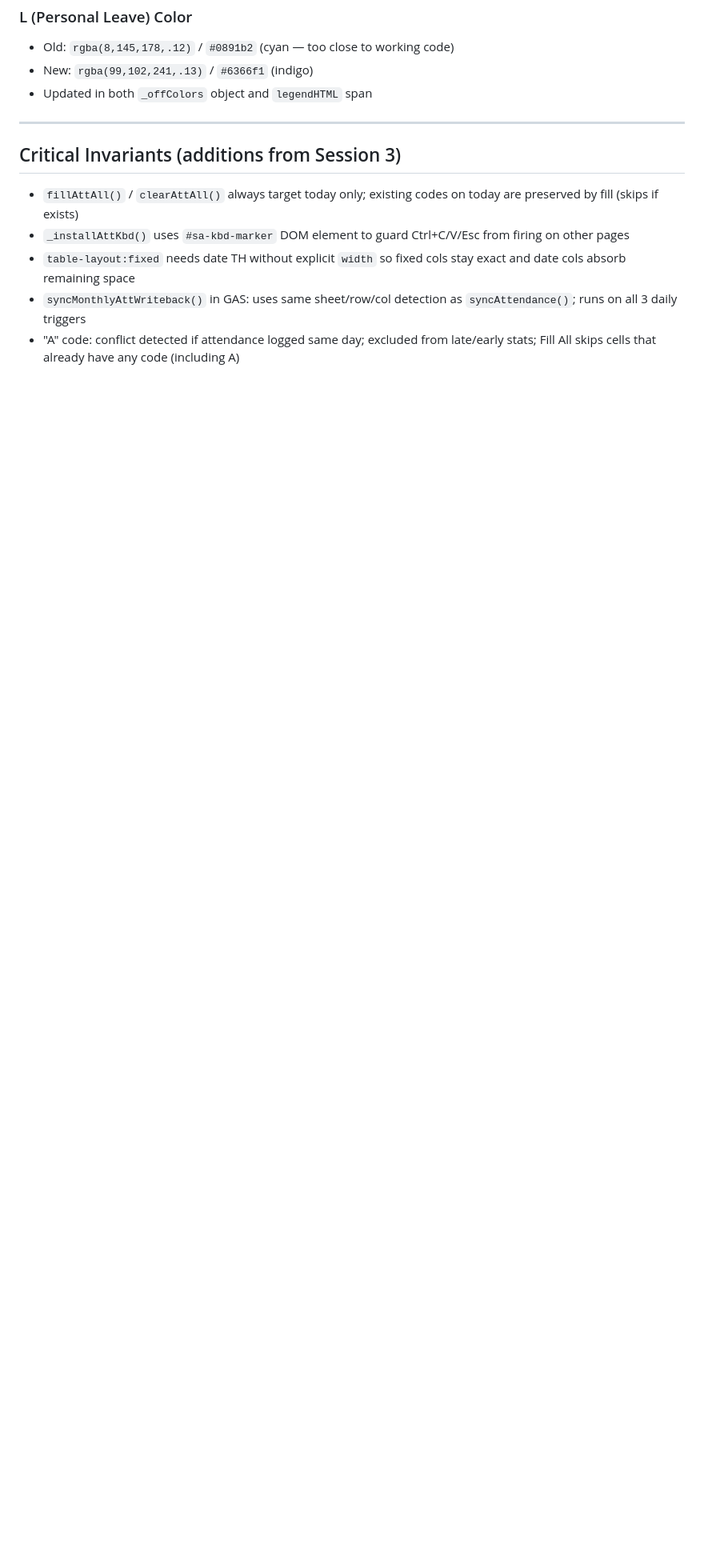
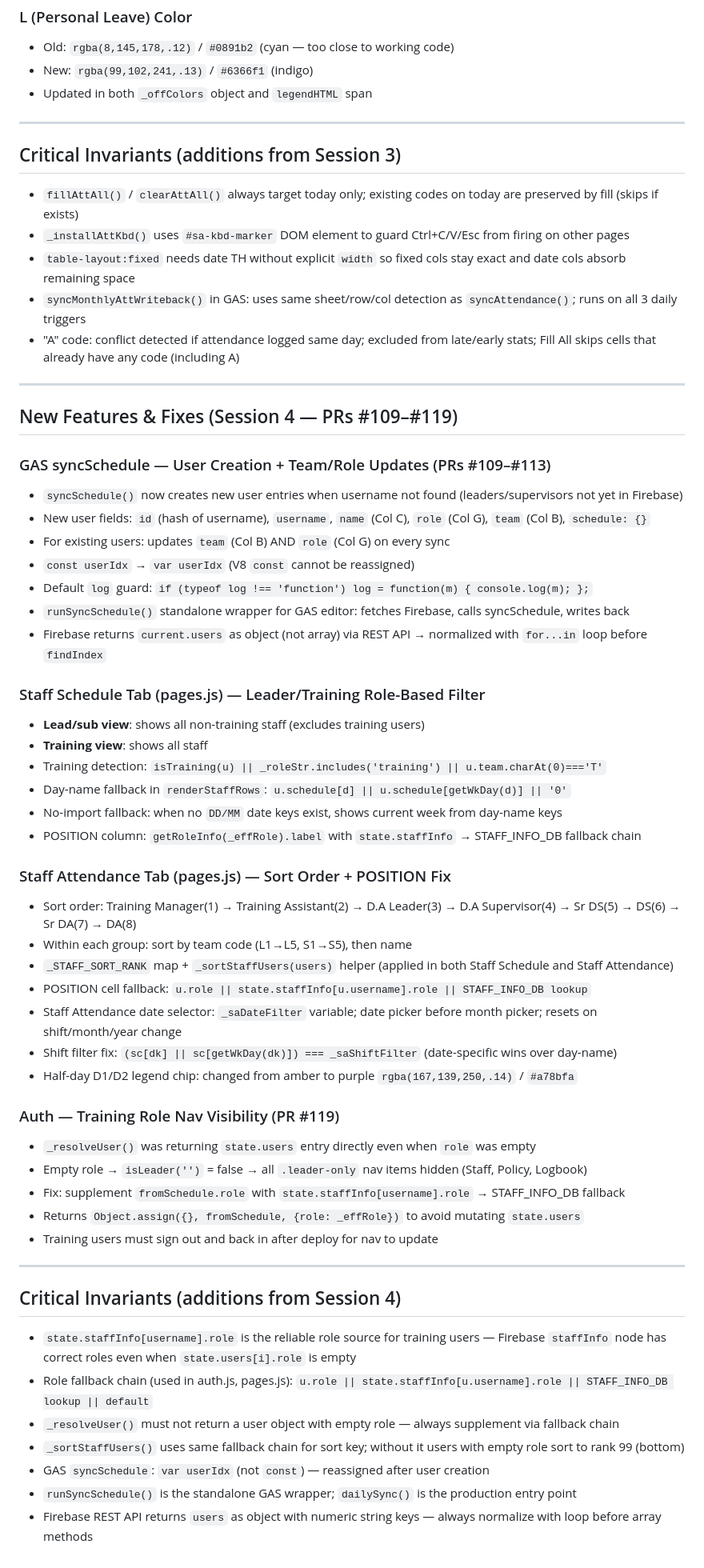
Before and after one commit to holland195/break-schedule, a Markdown page: .claude/memory.md, the part around the change. Shown at 80% size. Rendered like a GitHub page; blank space fills up the shorter version.

Commit message:
docs: update memory.md with session 4 fixes and features
Adds notes on GAS syncSchedule user creation, Staff Schedule
role-based filtering, Staff Attendance sort order, POSITION
fallback chain, and auth _resolveUser nav visibility fix.

https://claude.ai/code/session_01MPLzJ4wmPJ9fLrkqgNBXuS

```diff
--- a/.claude/memory.md
+++ b/.claude/memory.md
@@ -131,3 +131,52 @@
 - `table-layout:fixed` needs date TH without explicit `width` so fixed cols stay exact and date cols absorb remaining space
 - `syncMonthlyAttWriteback()` in GAS: uses same sheet/row/col detection as `syncAttendance()`; runs on all 3 daily triggers
 - "A" code: conflict detected if attendance logged same day; excluded from late/early stats; Fill All skips cells that already have any code (including A)
+
+---
+
+## New Features & Fixes (Session 4 — PRs #109–#119)
+
+### GAS syncSchedule — User Creation + Team/Role Updates (PRs #109–#113)
+- `syncSchedule()` now creates new user entries when username not found (leaders/supervisors not yet in Firebase)
+- New user fields: `id` (hash of username), `username`, `name` (Col C), `role` (Col G), `team` (Col B), `schedule: {}`
+- For existing users: updates `team` (Col B) AND `role` (Col G) on every sync
+- `const userIdx` → `var userIdx` (V8 `const` cannot be reassigned)
+- Default `log` guard: `if (typeof log !== 'function') log = function(m) { console.log(m); };`
+- `runSyncSchedule()` standalone wrapper for GAS editor: fetches Firebase, calls syncSchedule, writes back
+- Firebase returns `current.users` as object (not array) via REST API → normalized with `for...in` loop before `findIndex`
+
+### Staff Schedule Tab (pages.js) — Leader/Training Role-Based Filter
+- **Lead/sub view**: shows all non-training staff (excludes training users)
+- **Training view**: shows all staff
+- Training detection: `isTraining(u) || _roleStr.includes('training') || u.team.charAt(0)==='T'`
+- Day-name fallback in `renderStaffRows`: `u.schedule[d] || u.schedule[getWkDay(d)] || '0'`
+- No-import fallback: when no `DD/MM` date keys exist, shows current week from day-name keys
+- POSITION column: `getRoleInfo(_effRole).label` with `state.staffInfo` → STAFF_INFO_DB fallback chain
+
+### Staff Attendance Tab (pages.js) — Sort Order + POSITION Fix
+- Sort order: Training Manager(1) → Training Assistant(2) → D.A Leader(3) → D.A Supervisor(4) → Sr DS(5) → DS(6) → Sr DA(7) → DA(8)
+- Within each group: sort by team code (L1→L5, S1→S5), then name
+- `_STAFF_SORT_RANK` map + `_sortStaffUsers(users)` helper (applied in both Staff Schedule and Staff Attendance)
+- POSITION cell fallback: `u.role || state.staffInfo[u.username].role || STAFF_INFO_DB lookup`
+- Staff Attendance date selector: `_saDateFilter` variable; date picker before month picker; resets on shift/month/year change
+- Shift filter fix: `(sc[dk] || sc[getWkDay(dk)]) === _saShiftFilter` (date-specific wins over day-name)
+- Half-day D1/D2 legend chip: changed from amber to purple `rgba(167,139,250,.14)` / `#a78bfa`
+
+### Auth — Training Role Nav Visibility (PR #119)
+- `_resolveUser()` was returning `state.users` entry directly even when `role` was empty
+- Empty role → `isLeader('')` = false → all `.leader-only` nav items hidden (Staff, Policy, Logbook)
+- Fix: supplement `fromSchedule.role` with `state.staffInfo[username].role` → STAFF_INFO_DB fallback
+- Returns `Object.assign({}, fromSchedule, {role: _effRole})` to avoid mutating `state.users`
+- Training users must sign out and back in after deploy for nav to update
+
+---
+
+## Critical Invariants (additions from Session 4)
+
+- `state.staffInfo[username].role` is the reliable role source for training users — Firebase `staffInfo` node has correct roles even when `state.users[i].role` is empty
+- Role fallback chain (used in auth.js, pages.js): `u.role || state.staffInfo[u.username].role || STAFF_INFO_DB lookup || default`
+- `_resolveUser()` must not return a user object with empty role — always supplement via fallback chain
+- `_sortStaffUsers()` uses same fallback chain for sort key; without it users with empty role sort to rank 99 (bottom)
+- GAS `syncSchedule`: `var userIdx` (not `const`) — reassigned after user creation
+- `runSyncSchedule()` is the standalone GAS wrapper; `dailySync()` is the production entry point
+- Firebase REST API returns `users` as object with numeric string keys — always normalize with loop before array methods
```
